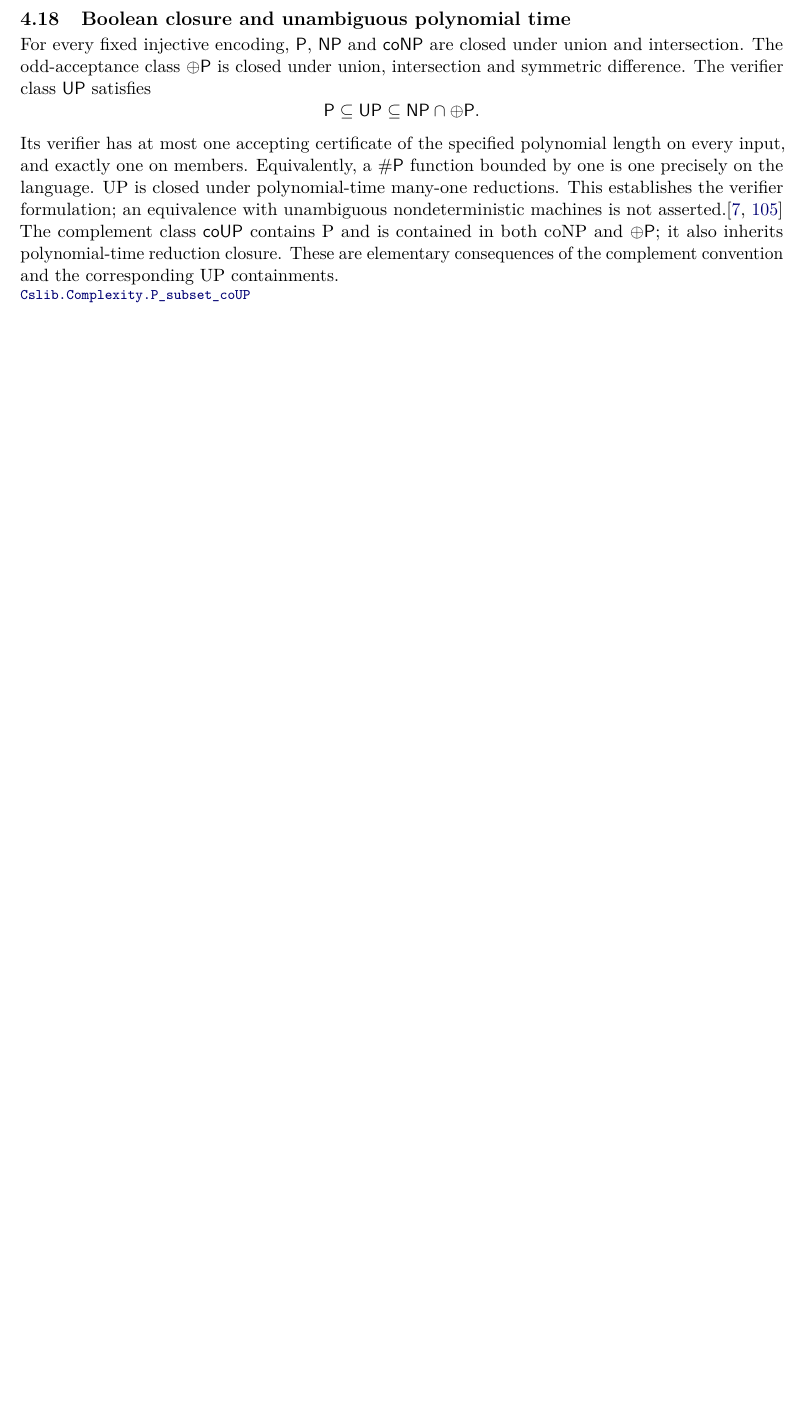
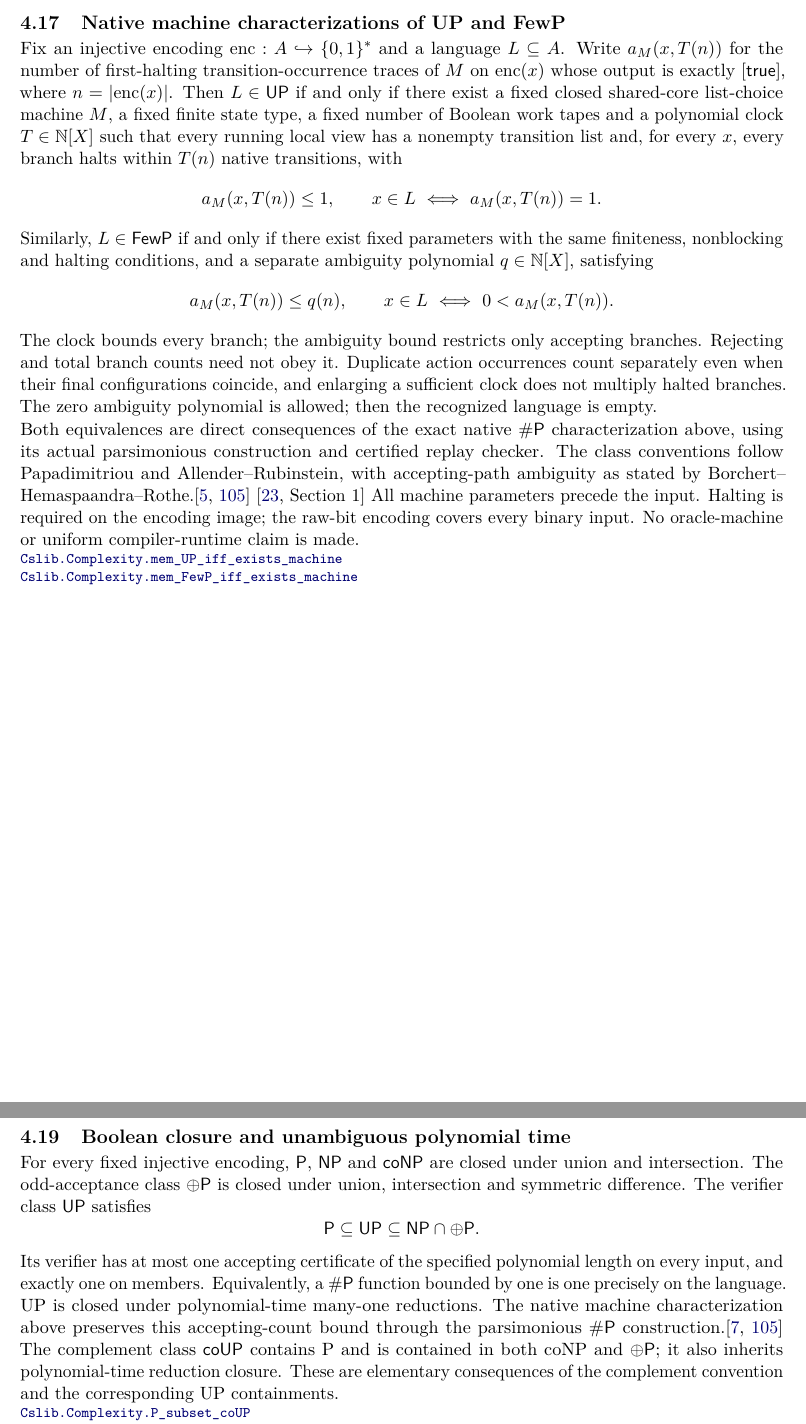
Before and after one commit to SamuelSchlesinger/complexitylib2, a LaTeX document (paper/main.tex, which reads paper/sections/randomness.tex): part of page 33 of 77 before the commit and two parts of pages 32 and 34 of 78 after it, the two joined at a grey line, cut at the place of the change, the shorter picture padded with empty space. Compiled offline with pdfLaTeX.

Commit message:
doc(counting): index native UP and FewP characterizations

```diff
--- a/paper/sections/randomness.tex
+++ b/paper/sections/randomness.tex
@@ -553,6 +553,47 @@ It reuses the native calculus and verifier construction credited above.
 \end{result}
 
 \begin{result}
+\subsection{Native machine characterizations of UP and FewP}
+Fix an injective encoding $\mathrm{enc}:A\hookrightarrow\{0,1\}^*$ and a
+language $L\subseteq A$. Write $a_M(x,T(n))$ for the number of first-halting
+transition-occurrence traces of $M$ on $\mathrm{enc}(x)$ whose output is exactly
+$[\mathsf{true}]$, where $n=|\mathrm{enc}(x)|$.
+Then $L\in\cc{UP}$ if and only if there exist a fixed closed shared-core
+list-choice machine $M$, a fixed finite state type, a fixed number of Boolean
+work tapes and a polynomial clock $T\in\mathbb N[X]$ such that every running
+local view has a nonempty transition list and, for every $x$, every branch
+halts within $T(n)$ native transitions, with
+\[
+ a_M(x,T(n))\le 1,\qquad
+ x\in L\ \Longleftrightarrow\ a_M(x,T(n))=1.
+\]
+Similarly, $L\in\cc{FewP}$ if and only if there exist fixed parameters with the
+same finiteness, nonblocking and halting conditions, and a separate ambiguity
+polynomial $q\in\mathbb N[X]$, satisfying
+\[
+ a_M(x,T(n))\le q(n),\qquad
+ x\in L\ \Longleftrightarrow\ 0<a_M(x,T(n)).
+\]
+The clock bounds every branch; the ambiguity bound restricts only accepting
+branches. Rejecting and total branch counts need not obey it. Duplicate action
+occurrences count separately even when their final configurations coincide,
+and enlarging a sufficient clock does not multiply halted branches. The zero
+ambiguity polynomial is allowed; then the recognized language is empty.
+
+Both equivalences are direct consequences of the exact native $\#\cc{P}$
+characterization above, using its actual parsimonious construction and certified
+replay checker. The class conventions follow Papadimitriou and
+Allender--Rubinstein, with accepting-path ambiguity as stated by
+Borchert--Hemaspaandra--Rothe.\citep{Papadimitriou94,AllenderRubinstein1988}
+\citep[Section 1]{BorchertHemaspaandraRothe2000}
+All machine parameters precede the input. Halting is required on the encoding
+image; the raw-bit encoding covers every binary input. No oracle-machine or
+uniform compiler-runtime claim is made.
+\declat{72e6465f1f456ccc6080e3bd65a6fb322468ad84}{Complexity/Computability/Complexity/Classes/UP/Machine.lean}{50}{Cslib.Complexity.mem_UP_iff_exists_machine}
+\declat{72e6465f1f456ccc6080e3bd65a6fb322468ad84}{Complexity/Computability/Complexity/Classes/FewP/Machine.lean}{54}{Cslib.Complexity.mem_FewP_iff_exists_machine}
+\end{result}
+
+\begin{result}
 \subsection{Relativized counting and majority verifiers}
 For every language oracle $A\subseteq\{0,1\}^*$ and fixed injective input encoding,
 $\#\cc{P}^A$ counts accepted Boolean witnesses of exactly $p(|x|)$ bits using a deterministic
@@ -595,9 +636,9 @@ The verifier class $\cc{UP}$ satisfies
 Its verifier has at most one accepting certificate of the specified polynomial
 length on every input, and exactly one on members. Equivalently, a
 $\#\cc{P}$ function bounded by one is one precisely on the language.
-UP is closed under polynomial-time many-one reductions. This establishes the
-verifier formulation; an equivalence with unambiguous nondeterministic machines
-is not asserted.\citep{AroraBarak09,Papadimitriou94}
+UP is closed under polynomial-time many-one reductions. The native machine
+characterization above preserves this accepting-count bound through the
+parsimonious $\#\cc{P}$ construction.\citep{AroraBarak09,Papadimitriou94}
 The complement class $\cc{coUP}$ contains P and is contained in both coNP
 and $\oplus\cc{P}$; it also inherits polynomial-time reduction closure.
 These are elementary consequences of the complement convention and the
```
Also changed, not shown: ROADMAP.md (+12 -7 lines), paper/sections/randomness.tex (4 more changed lines).
